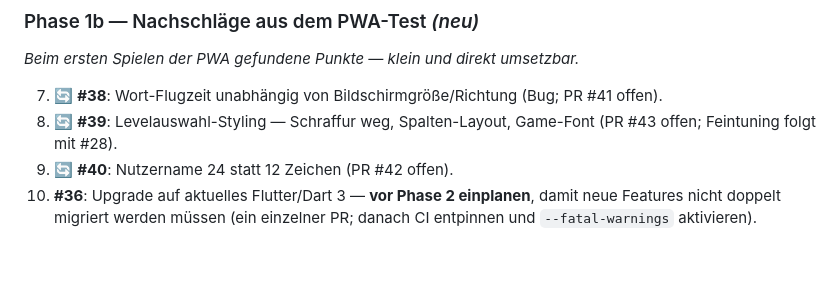
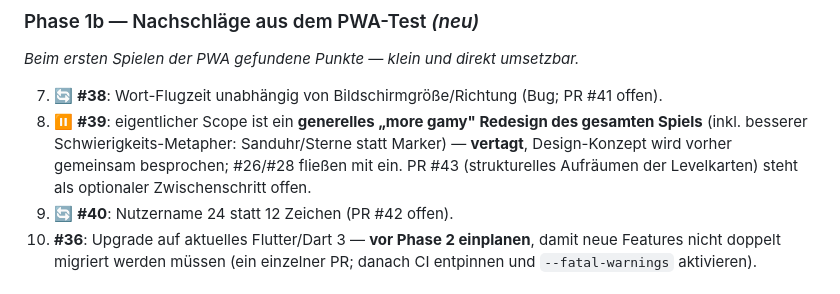
Before and after one commit to Paradoxianer/flying_words, a Markdown page: docs/ISSUES_UND_PLAN.md, the part around the change. Rendered like a GitHub page; blank space fills up the shorter version.

Commit message:
Plan: postpone #39 to a dedicated design discussion
Co-Authored-By: Claude Fable 5 <noreply@anthropic.com>
Claude-Session: https://claude.ai/code/session_01C31aajg4sVKhdu6RmcpkPo

```diff
--- a/docs/ISSUES_UND_PLAN.md
+++ b/docs/ISSUES_UND_PLAN.md
@@ -144,7 +144,7 @@ Issues #38–#40 sind eingeplant bzw. schon als PR umgesetzt.
 *Beim ersten Spielen der PWA gefundene Punkte — klein und direkt umsetzbar.*
 
 7. 🔄 **#38**: Wort-Flugzeit unabhängig von Bildschirmgröße/Richtung (Bug; PR #41 offen).
-8. 🔄 **#39**: Levelauswahl-Styling — Schraffur weg, Spalten-Layout, Game-Font (PR #43 offen; Feintuning folgt mit #28).
+8. ⏸️ **#39**: eigentlicher Scope ist ein **generelles „more gamy" Redesign des gesamten Spiels** (inkl. besserer Schwierigkeits-Metapher: Sanduhr/Sterne statt Marker) — **vertagt**, Design-Konzept wird vorher gemeinsam besprochen; #26/#28 fließen mit ein. PR #43 (strukturelles Aufräumen der Levelkarten) steht als optionaler Zwischenschritt offen.
 9. 🔄 **#40**: Nutzername 24 statt 12 Zeichen (PR #42 offen).
 10. **#36**: Upgrade auf aktuelles Flutter/Dart 3 — **vor Phase 2 einplanen**, damit neue Features nicht doppelt migriert werden müssen (ein einzelner PR; danach CI entpinnen und `--fatal-warnings` aktivieren).
 
```
